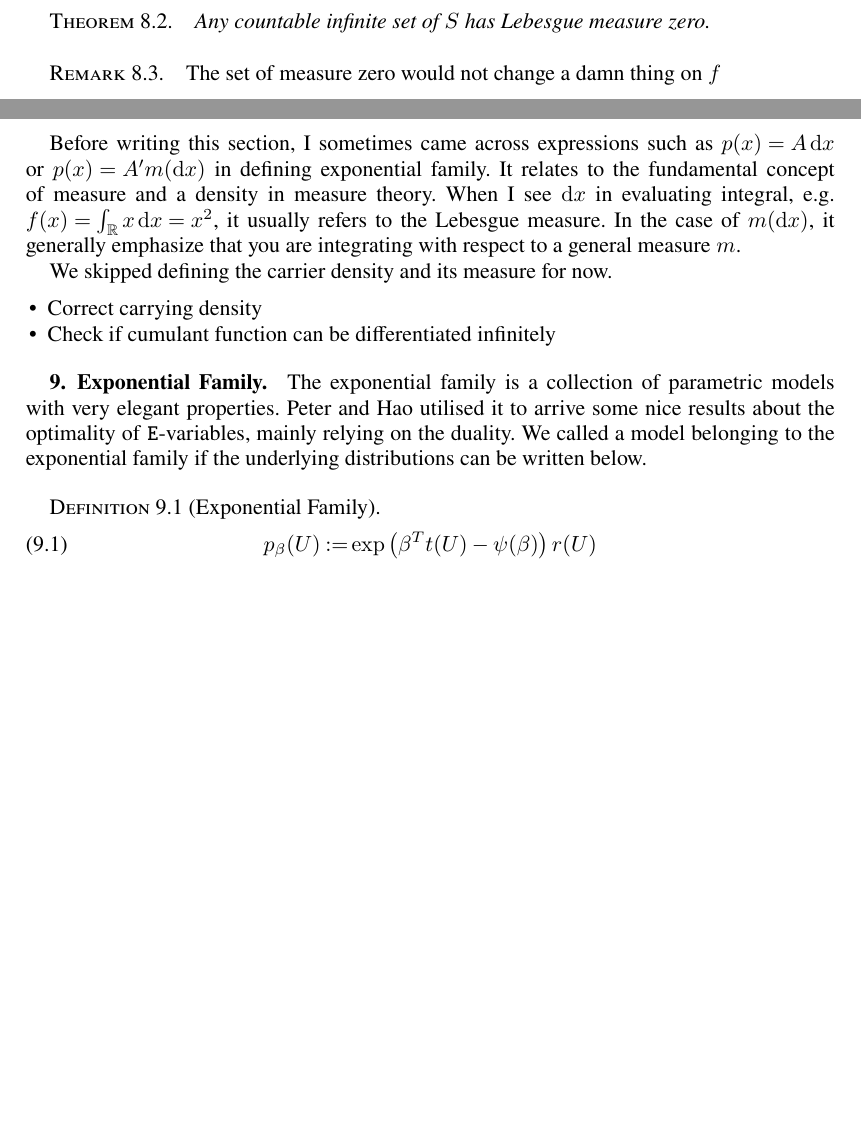
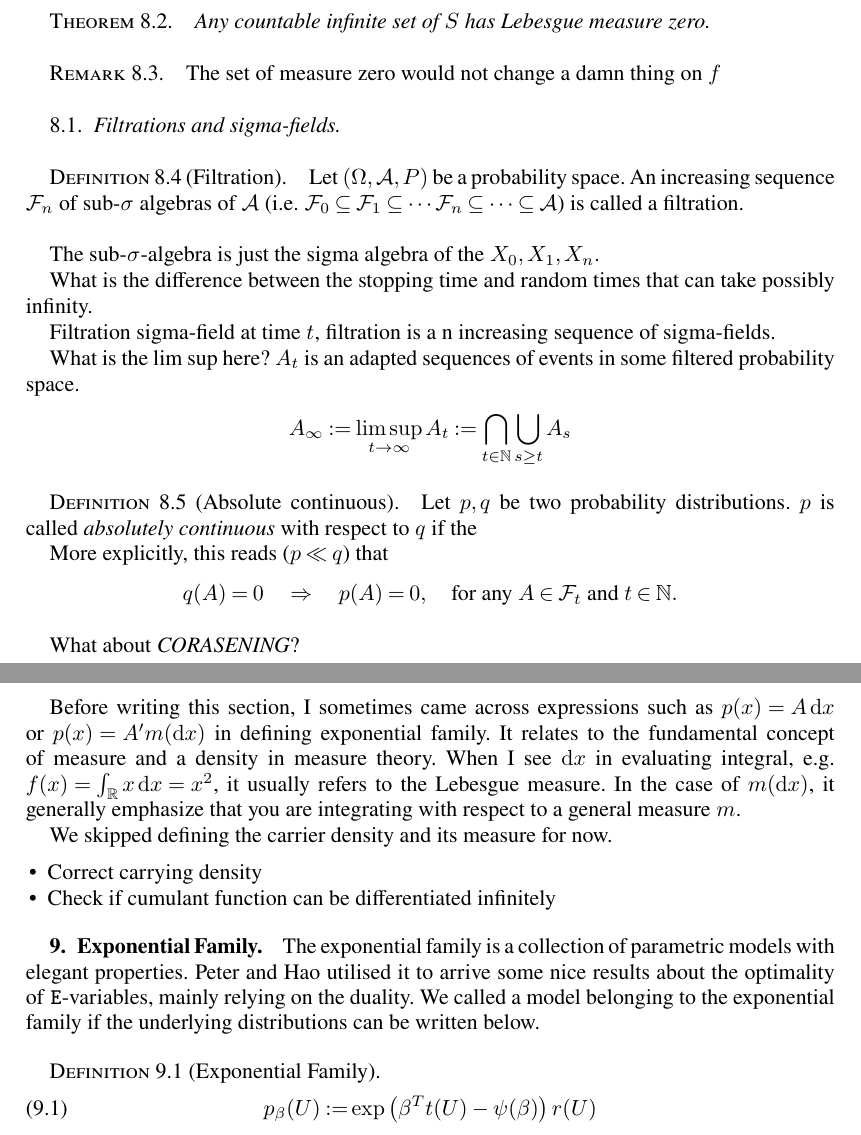
Before and after one commit to wyq977/phd-notes, a LaTeX document (main.tex, which reads chapters/exp-family.tex, chapters/integral.tex): two parts of pages 24 and 25 of 32, joined at a grey line, cut so that both start at the same text, the shorter picture padded with empty space. Compiled offline with pdfLaTeX.

Commit message:
Document reorg

```diff
--- a/chapters/exp-family.tex
+++ b/chapters/exp-family.tex
@@ -18,7 +21,7 @@ We skipped defining the carrier density and its measure for now.
 
 \section{Exponential Family}
 
-The exponential family is a collection of parametric models with very elegant properties.
+The exponential family is a collection of parametric models with elegant properties.
 Peter and Hao utilised it to arrive some nice results about
 the optimality of \E-variables, mainly relying on the duality.
 We called a model belonging to the exponential family
@@ -26,7 +29,7 @@ if the underlying distributions can be written below.
 
 
 \begin{define}[Exponential Family]
-	\begin{align}\label{eq:exp=family}
+	\begin{align}\label{eq:exp-family}
 		p_\beta(U)
 		:= & \exp\left(\beta^T t(U) - \psi(\beta)\right) r(U) \\
 		=  & \frac{1}{Z(\beta)} \exp(\beta^T X) r(U).
--- a/chapters/integral.tex
+++ b/chapters/integral.tex
@@ -43,3 +43,32 @@ that covers $S$.
 \begin{remark}
 	The set of measure zero would not change a damn thing on $f$
 \end{remark}
+
+\subsection{Filtrations and sigma-fields}
+
+\begin{define}[Filtration]
+	Let $(\Omega, \Ac, P)$ be a probability space. An increasing sequence $\Fc_n$ of sub-$\sigma$ algebras of $\Ac$
+	(i.e. $\Fc_0 \subseteq \Fc_1 \subseteq \cdots \Fc_n \subseteq \cdots \subseteq \Ac$) is called a filtration.
+\end{define}
+
+The sub-$\sigma$-algebra is just the sigma algebra of the $X_0, X_1, X_n$.
+
+What is the difference between the stopping time and random times that can take possibly infinity.
+
+Filtration sigma-field at time $t$, filtration is a n increasing sequence of sigma-fields.
+
+What is the lim sup here? $A_t$ is an adapted sequences of events in some filtered probability space.
+$$
+	A_\infty := \limsup_{t\to \infty} A_t := \bigcap_{t\in\Nf}\bigcup_{s\geq t}A_s
+$$
+
+\begin{define}[Absolute continuous]
+	Let $p, q$ be two probability distributions. $p$ is called \emph{absolutely continuous} with respect to $q$ if the
+
+	More explicitly, this reads ($p \ll q$) that
+	\begin{align*}
+		q(A) = 0 \quad \Rightarrow \quad p(A) = 0,  \quad \text{for any } A \in \Fc_t \text{ and } t \in \Nf.
+	\end{align*}
+\end{define}
+
+What about \emph{CORASENING}?
```
Also changed, not shown: chapters/fnch.tex (+1 -2 lines), chapters/exp-family.tex (8 more changed lines).
